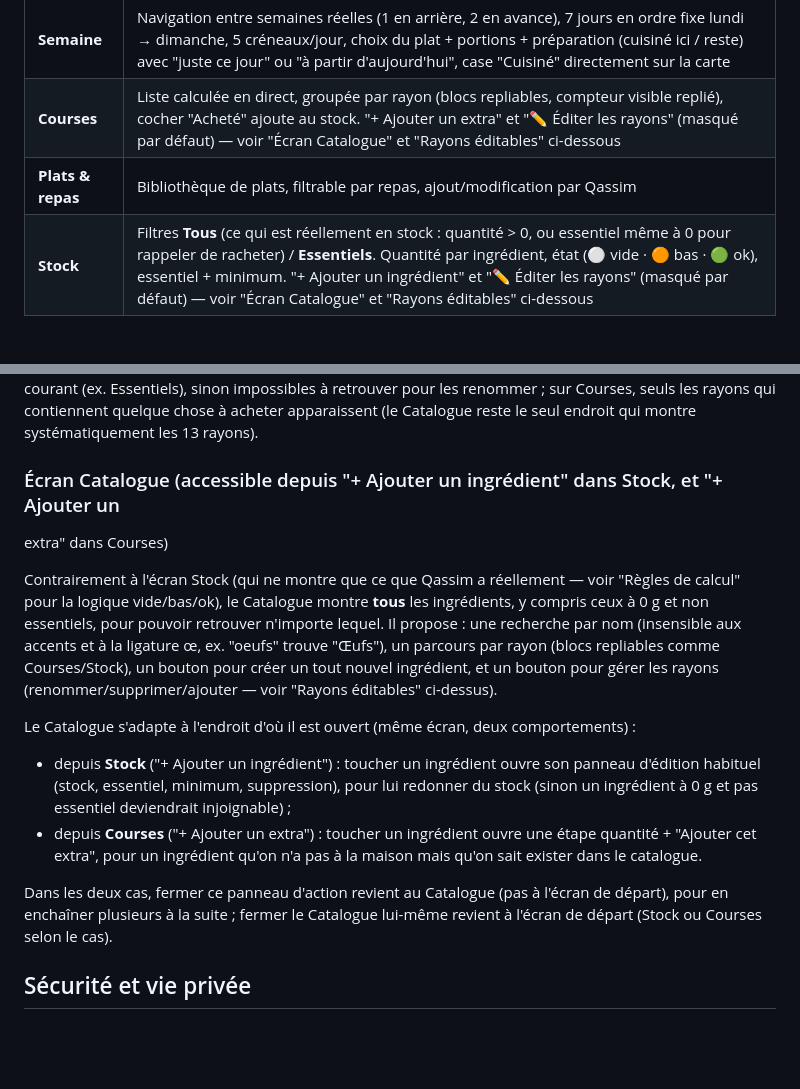
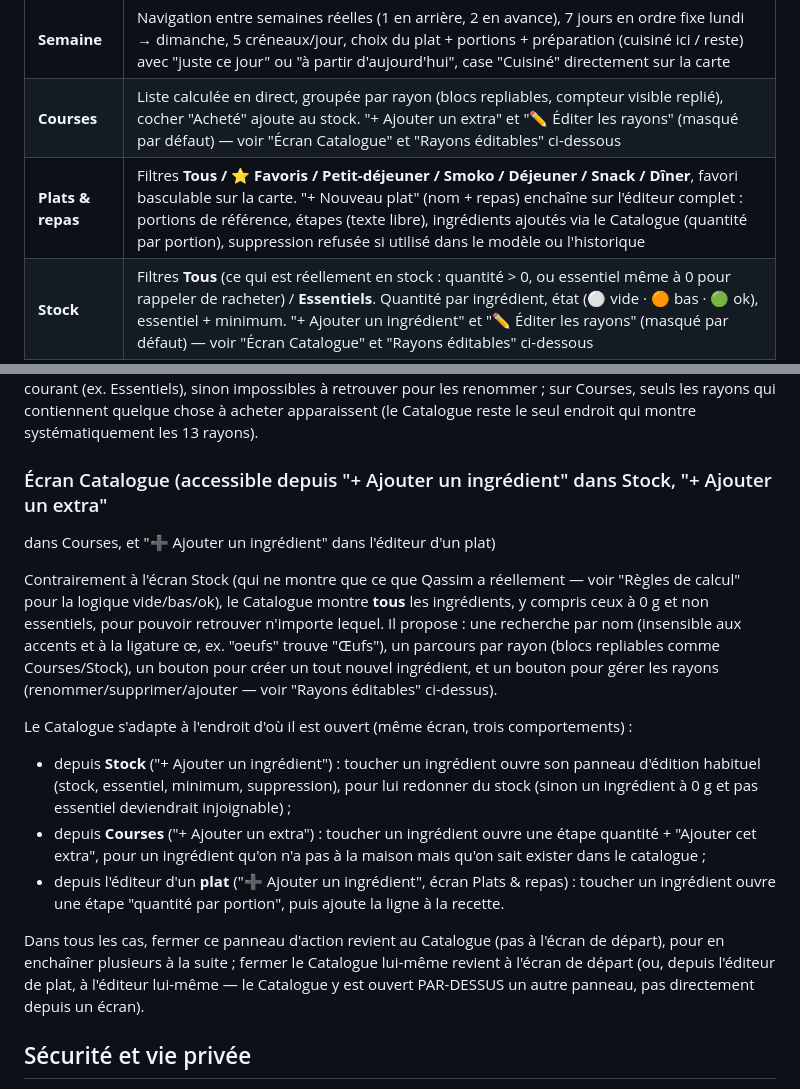
Before and after one commit to Kyubi212/ma-semaine, a Markdown page: CLAUDE.md, 2 parts joined by grey strips. Drawn GitHub-style; blank space fills up the shorter version.

Commit message:
docs: documenter l'écran Plats & repas et son usage du Catalogue
Co-Authored-By: Claude Sonnet 5 <noreply@anthropic.com>
Claude-Session: https://claude.ai/code/session_01NMTb6ZGzMBdPBrZhe5z5Zw

```diff
--- a/CLAUDE.md
+++ b/CLAUDE.md
@@ -42,7 +42,7 @@ pédagogique étape par étape attendu — voir "Méthode de travail" plus bas.
 |---|---|
 | **Semaine** | Navigation entre semaines réelles (1 en arrière, 2 en avance), 7 jours en ordre fixe lundi → dimanche, 5 créneaux/jour, choix du plat + portions + préparation (cuisiné ici / reste) avec "juste ce jour" ou "à partir d'aujourd'hui", case "Cuisiné" directement sur la carte |
 | **Courses** | Liste calculée en direct, groupée par rayon (blocs repliables, compteur visible replié), cocher "Acheté" ajoute au stock. "+ Ajouter un extra" et "✏️ Éditer les rayons" (masqué par défaut) — voir "Écran Catalogue" et "Rayons éditables" ci-dessous |
-| **Plats & repas** | Bibliothèque de plats, filtrable par repas, ajout/modification par Qassim |
+| **Plats & repas** | Filtres **Tous / ⭐ Favoris / Petit-déjeuner / Smoko / Déjeuner / Snack / Dîner**, favori basculable sur la carte. "+ Nouveau plat" (nom + repas) enchaîne sur l'éditeur complet : portions de référence, étapes (texte libre), ingrédients ajoutés via le Catalogue (quantité par portion), suppression refusée si utilisé dans le modèle ou l'historique |
 | **Stock** | Filtres **Tous** (ce qui est réellement en stock : quantité > 0, ou essentiel même à 0 pour rappeler de racheter) / **Essentiels**. Quantité par ingrédient, état (⚪ vide · 🟠 bas · 🟢 ok), essentiel + minimum. "+ Ajouter un ingrédient" et "✏️ Éditer les rayons" (masqué par défaut) — voir "Écran Catalogue" et "Rayons éditables" ci-dessous |
 
 Navigation : barre d'onglets fixe en bas (comme une appli native), 4 onglets. Le bouton "export /
@@ -212,8 +212,8 @@ retrouver pour les renommer ; sur Courses, seuls les rayons qui contiennent quel
 acheter apparaissent (le Catalogue reste le seul endroit qui montre systématiquement les 13
 rayons).
 
-### Écran Catalogue (accessible depuis "+ Ajouter un ingrédient" dans Stock, et "+ Ajouter un
-extra" dans Courses)
+### Écran Catalogue (accessible depuis "+ Ajouter un ingrédient" dans Stock, "+ Ajouter un extra"
+dans Courses, et "➕ Ajouter un ingrédient" dans l'éditeur d'un plat)
 
 Contrairement à l'écran Stock (qui ne montre que ce que Qassim a réellement — voir "Règles de
 calcul" pour la logique vide/bas/ok), le Catalogue montre **tous** les ingrédients, y compris ceux
@@ -222,17 +222,20 @@ nom (insensible aux accents et à la ligature œ, ex. "oeufs" trouve "Œufs"), u
 (blocs repliables comme Courses/Stock), un bouton pour créer un tout nouvel ingrédient, et un
 bouton pour gérer les rayons (renommer/supprimer/ajouter — voir "Rayons éditables" ci-dessus).
 
-Le Catalogue s'adapte à l'endroit d'où il est ouvert (même écran, deux comportements) :
+Le Catalogue s'adapte à l'endroit d'où il est ouvert (même écran, trois comportements) :
 - depuis **Stock** ("+ Ajouter un ingrédient") : toucher un ingrédient ouvre son panneau d'édition
   habituel (stock, essentiel, minimum, suppression), pour lui redonner du stock (sinon un
   ingrédient à 0 g et pas essentiel deviendrait injoignable) ;
 - depuis **Courses** ("+ Ajouter un extra") : toucher un ingrédient ouvre une étape quantité +
   "Ajouter cet extra", pour un ingrédient qu'on n'a pas à la maison mais qu'on sait exister dans le
-  catalogue.
+  catalogue ;
+- depuis l'éditeur d'un **plat** ("➕ Ajouter un ingrédient", écran Plats & repas) : toucher un
+  ingrédient ouvre une étape "quantité par portion", puis ajoute la ligne à la recette.
 
-Dans les deux cas, fermer ce panneau d'action revient au Catalogue (pas à l'écran de départ), pour
-en enchaîner plusieurs à la suite ; fermer le Catalogue lui-même revient à l'écran de départ
-(Stock ou Courses selon le cas).
+Dans tous les cas, fermer ce panneau d'action revient au Catalogue (pas à l'écran de départ), pour
+en enchaîner plusieurs à la suite ; fermer le Catalogue lui-même revient à l'écran de départ (ou,
+depuis l'éditeur de plat, à l'éditeur lui-même — le Catalogue y est ouvert PAR-DESSUS un autre
+panneau, pas directement depuis un écran).
 
 ## Sécurité et vie privée
 
```
